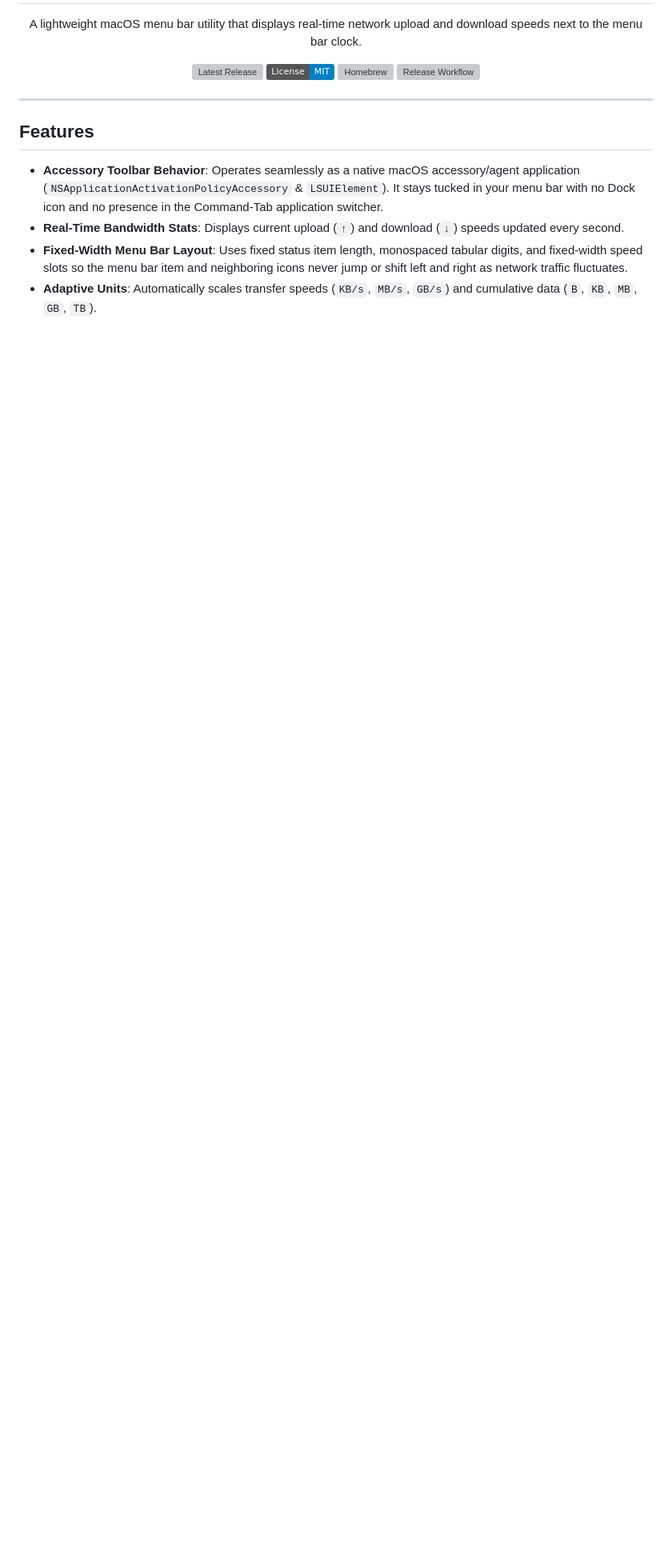
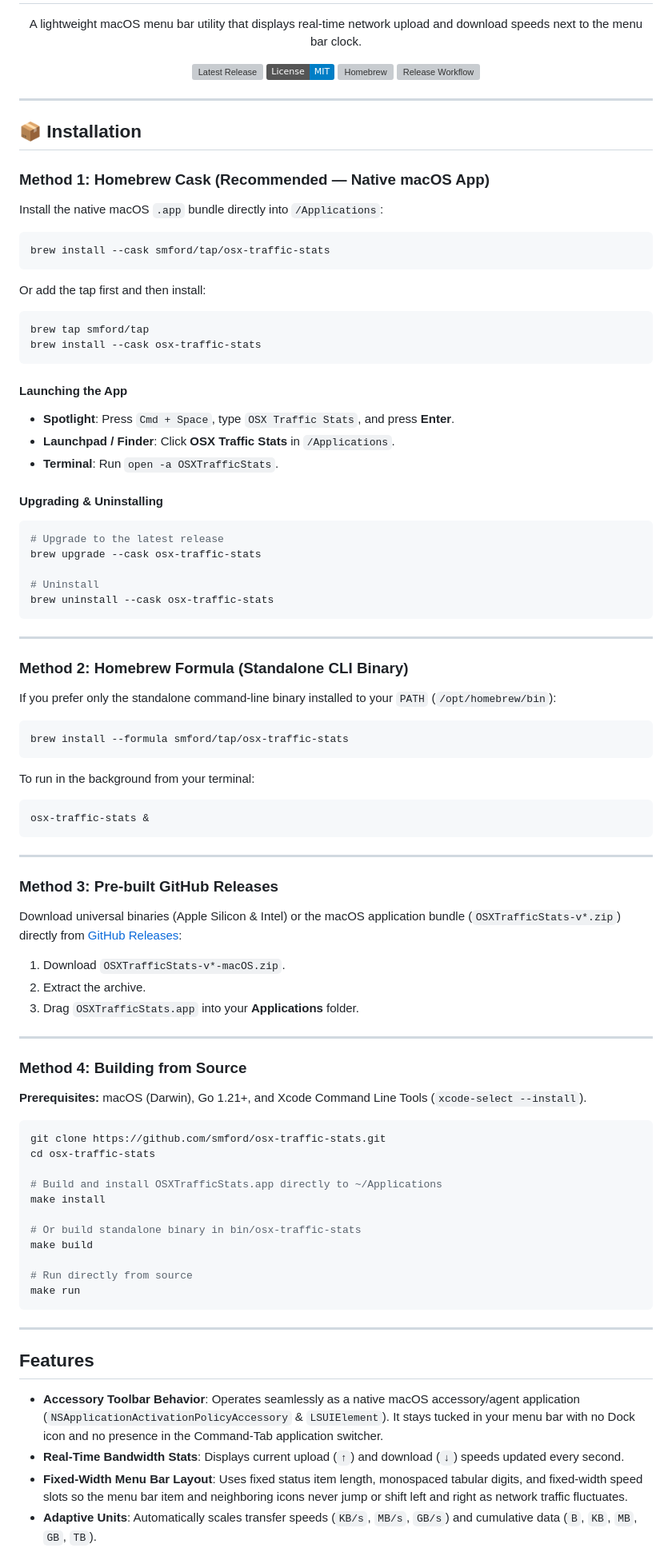
Before and after one commit to smford/osx-traffic-stats, a Markdown page: README.md, the part around one of its changes. Shown at 80% size. GitHub-like rendering; badges without logos; blank space fills up the shorter version; grey boxes are pictures that could not be loaded.

Commit message:
docs: restructure installation guide featuring Homebrew Cask, Formula, Releases, and Source

````diff
--- a/README.md
+++ b/README.md
@@ -14,6 +14,83 @@
   <a href="https://github.com/smford/homebrew-tap"><img src="https://img.shields.io/badge/Homebrew-smford%2Ftap-orange.svg" alt="Homebrew" /></a>
   <a href="https://github.com/smford/osx-traffic-stats/actions/workflows/release.yml"><img src="https://img.shields.io/github/actions/workflow/status/smford/osx-traffic-stats/release.yml?branch=main" alt="Release Workflow" /></a>
 </p>
+
+---
+
+## 📦 Installation
+
+### Method 1: Homebrew Cask (Recommended — Native macOS App)
+
+Install the native macOS `.app` bundle directly into `/Applications`:
+
+```bash
+brew install --cask smford/tap/osx-traffic-stats
+```
+
+Or add the tap first and then install:
+
+```bash
+brew tap smford/tap
+brew install --cask osx-traffic-stats
+```
+
+#### Launching the App
+- **Spotlight**: Press `Cmd + Space`, type `OSX Traffic Stats`, and press **Enter**.
+- **Launchpad / Finder**: Click **OSX Traffic Stats** in `/Applications`.
+- **Terminal**: Run `open -a OSXTrafficStats`.
+
+#### Upgrading & Uninstalling
+```bash
+# Upgrade to the latest release
+brew upgrade --cask osx-traffic-stats
+
+# Uninstall
+brew uninstall --cask osx-traffic-stats
+```
+
+---
+
+### Method 2: Homebrew Formula (Standalone CLI Binary)
+
+If you prefer only the standalone command-line binary installed to your `PATH` (`/opt/homebrew/bin`):
+
+```bash
+brew install --formula smford/tap/osx-traffic-stats
+```
+
+To run in the background from your terminal:
+```bash
+osx-traffic-stats &
+```
+
+---
+
+### Method 3: Pre-built GitHub Releases
+
+Download universal binaries (Apple Silicon & Intel) or the macOS application bundle (`OSXTrafficStats-v*.zip`) directly from [GitHub Releases](https://github.com/smford/osx-traffic-stats/releases):
+1. Download `OSXTrafficStats-v*-macOS.zip`.
+2. Extract the archive.
+3. Drag `OSXTrafficStats.app` into your **Applications** folder.
+
+---
+
+### Method 4: Building from Source
+
+**Prerequisites:** macOS (Darwin), Go 1.21+, and Xcode Command Line Tools (`xcode-select --install`).
+
+```bash
+git clone https://github.com/smford/osx-traffic-stats.git
+cd osx-traffic-stats
+
+# Build and install OSXTrafficStats.app directly to ~/Applications
+make install
+
+# Or build standalone binary in bin/osx-traffic-stats
+make build
+
+# Run directly from source
+make run
+```
 
 ---
 
````
Also changed, not shown: other parts of README.md (+5 -91 lines).
